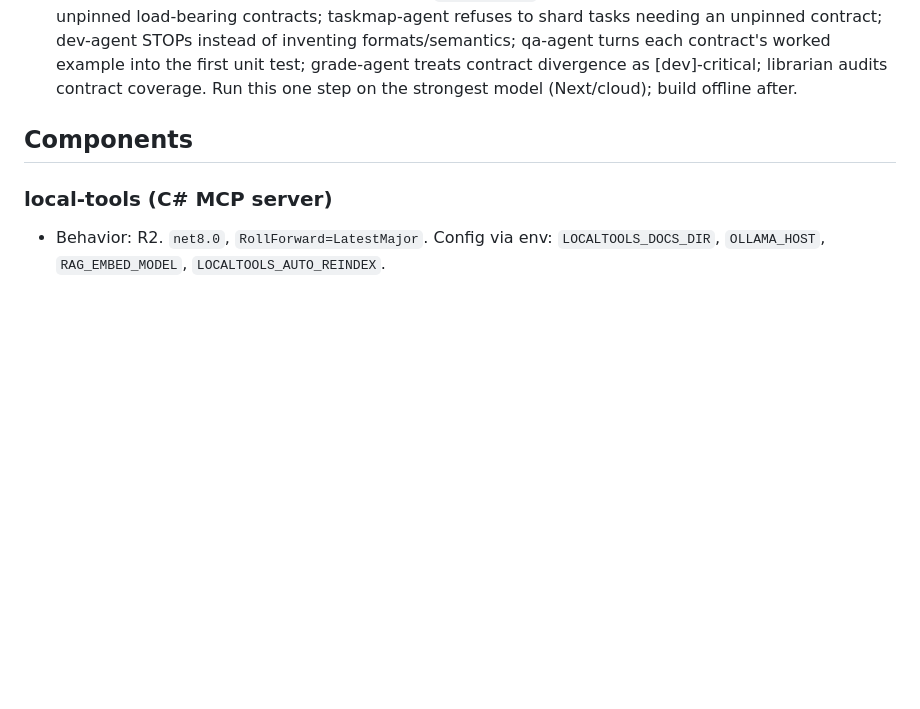
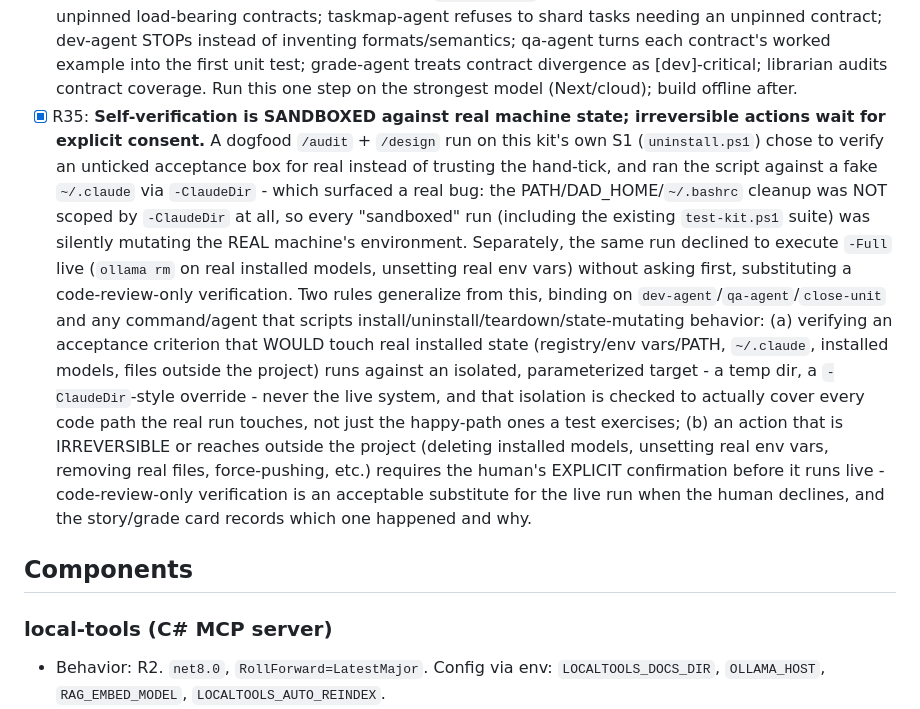
Before and after one commit to ov-1-kenobi/DrDad, a Markdown page: docs/DESIGN.md, the part around the change. GitHub-like rendering; blank space fills up the shorter version.

Commit message:
R35: self-verification is sandboxed against real machine state; irreversible actions wait for explicit consent
Formalizes a pattern demonstrated (not previously codified) during the dogfood/audit-hybrid2 self-hosting
run: real behavioral verification of uninstall.ps1's S1 acceptance criteria was done against a sandboxed
fake ~/.claude via -ClaudeDir rather than the live system, which surfaced a real bug (the PATH/DAD_HOME/
.bashrc cleanup wasn't actually scoped by -ClaudeDir, so every "sandboxed" run - including the existing
test-kit.ps1 suite - was mutating the real machine). Separately, that run declined to execute -Full live
(would ollama rm real installed models) without asking first. Binds dev-agent/qa-agent/close-unit and any
install/uninstall/teardown-scripting command or agent going forward.

Co-Authored-By: Claude <noreply@anthropic.com>

```diff
--- a/docs/DESIGN.md
+++ b/docs/DESIGN.md
@@ -354,6 +354,25 @@ local-model ceiling, but every command, agent, and gate is identical across all
       dev-agent STOPs instead of inventing formats/semantics; qa-agent turns each contract's worked example
       into the first unit test; grade-agent treats contract divergence as [dev]-critical; librarian audits
       contract coverage. Run this one step on the strongest model (Next/cloud); build offline after.
+- [x] R35: **Self-verification is SANDBOXED against real machine state; irreversible actions wait for
+      explicit consent.** A dogfood `/audit` + `/design` run on this kit's own S1 (`uninstall.ps1`) chose to
+      verify an unticked acceptance box for real instead of trusting the hand-tick, and ran the script
+      against a fake `~/.claude` via `-ClaudeDir` - which surfaced a real bug: the PATH/DAD_HOME/`~/.bashrc`
+      cleanup was NOT scoped by `-ClaudeDir` at all, so every "sandboxed" run (including the existing
+      `test-kit.ps1` suite) was silently mutating the REAL machine's environment. Separately, the same run
+      declined to execute `-Full` live (`ollama rm` on real installed models, unsetting real env vars)
+      without asking first, substituting a code-review-only verification. Two rules generalize from this,
+      binding on `dev-agent`/`qa-agent`/`close-unit` and any command/agent that scripts
+      install/uninstall/teardown/state-mutating behavior:
+      (a) verifying an acceptance criterion that WOULD touch real installed state (registry/env vars/PATH,
+      `~/.claude`, installed models, files outside the project) runs against an isolated, parameterized
+      target - a temp dir, a `-ClaudeDir`-style override - never the live system, and that isolation is
+      checked to actually cover every code path the real run touches, not just the happy-path ones a test
+      exercises;
+      (b) an action that is IRREVERSIBLE or reaches outside the project (deleting installed models,
+      unsetting real env vars, removing real files, force-pushing, etc.) requires the human's EXPLICIT
+      confirmation before it runs live - code-review-only verification is an acceptable substitute for the
+      live run when the human declines, and the story/grade card records which one happened and why.
 
 ## Components
 ### local-tools (C# MCP server)
```
